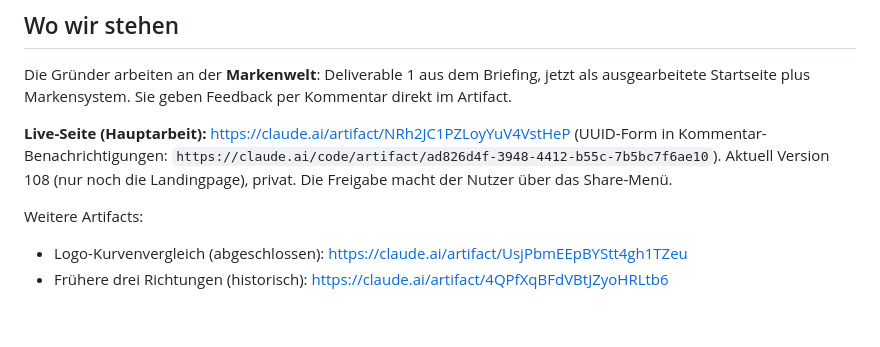
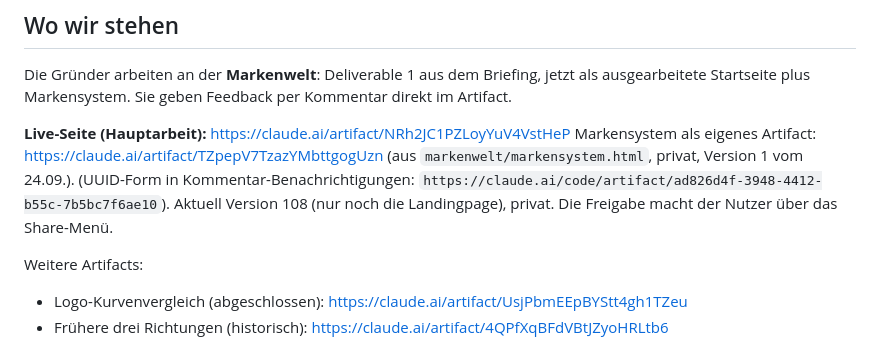
Before and after one commit to mycompanyneedsaname/design-system, a Markdown page: HANDOFF.md, the part around the change. Drawn GitHub-style; blank space fills up the shorter version.

Commit message:
HANDOFF: link to the Markensystem artifact
Co-Authored-By: Claude Opus 5.5 <noreply@anthropic.com>
Claude-Session: https://claude.ai/code/session_01Jc4Tp3LQqiQDHLX1v9Qgdo

```diff
--- a/HANDOFF.md
+++ b/HANDOFF.md
@@ -5,7 +5,7 @@
 Die Gründer arbeiten an der **Markenwelt**: Deliverable 1 aus dem Briefing, jetzt als ausgearbeitete Startseite plus Markensystem. Sie geben Feedback per Kommentar direkt im Artifact.
 
 **Live-Seite (Hauptarbeit):** https://claude.ai/artifact/NRh2JC1PZLoyYuV4VstHeP
-(UUID-Form in Kommentar-Benachrichtigungen: `https://claude.ai/code/artifact/ad826d4f-3948-4412-b55c-7b5bc7f6ae10`). Aktuell Version 108 (nur noch die Landingpage), privat. Die Freigabe macht der Nutzer über das Share-Menü.
+Markensystem als eigenes Artifact: https://claude.ai/artifact/TZpepV7TzazYMbttgogUzn (aus `markenwelt/markensystem.html`, privat, Version 1 vom 24.09.). (UUID-Form in Kommentar-Benachrichtigungen: `https://claude.ai/code/artifact/ad826d4f-3948-4412-b55c-7b5bc7f6ae10`). Aktuell Version 108 (nur noch die Landingpage), privat. Die Freigabe macht der Nutzer über das Share-Menü.
 
 Weitere Artifacts:
 - Logo-Kurvenvergleich (abgeschlossen): https://claude.ai/artifact/UsjPbmEEpBYStt4gh1TZeu
```
